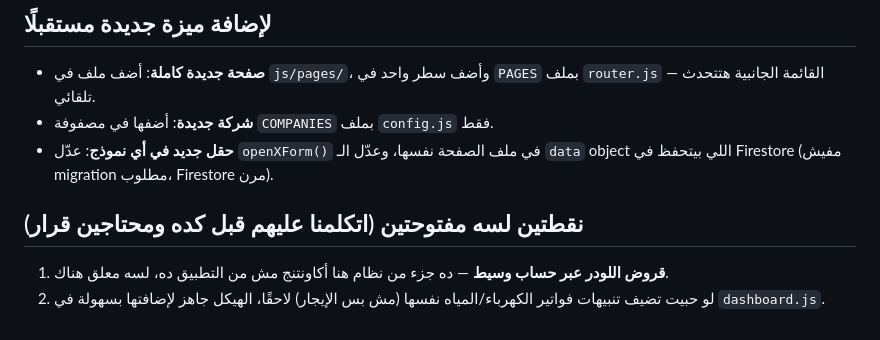
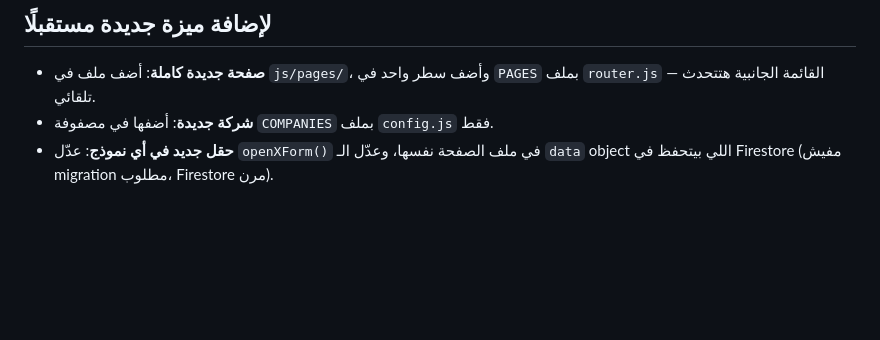
Before and after one commit to alaa12mohmad-lab/Housing-tracker, a Markdown page: README.md, the part around the change. GitHub-like rendering; blank space fills up the shorter version.

```diff
--- a/README.md
+++ b/README.md
@@ -59,7 +59,3 @@ js/pages/*.js           كل صفحة في ملف مستقل
 - **صفحة جديدة كاملة**: أضف ملف في `js/pages/`، وأضف سطر واحد في `PAGES` بملف `router.js` — القائمة الجانبية هتتحدث تلقائي.
 - **شركة جديدة**: أضفها في مصفوفة `COMPANIES` بملف `config.js` فقط.
 - **حقل جديد في أي نموذج**: عدّل `openXForm()` في ملف الصفحة نفسها، وعدّل الـ `data` object اللي بيتحفظ في Firestore (مفيش migration مطلوب، Firestore مرن).
-
-## نقطتين لسه مفتوحتين (اتكلمنا عليهم قبل كده ومحتاجين قرار)
-1. **قروض اللودر عبر حساب وسيط** — ده جزء من نظام هنا أكاونتنج مش من التطبيق ده، لسه معلق هناك.
-2. لو حبيت تضيف تنبيهات فواتير الكهرباء/المياه نفسها (مش بس الإيجار) لاحقًا، الهيكل جاهز لإضافتها بسهولة في `dashboard.js`.
```
